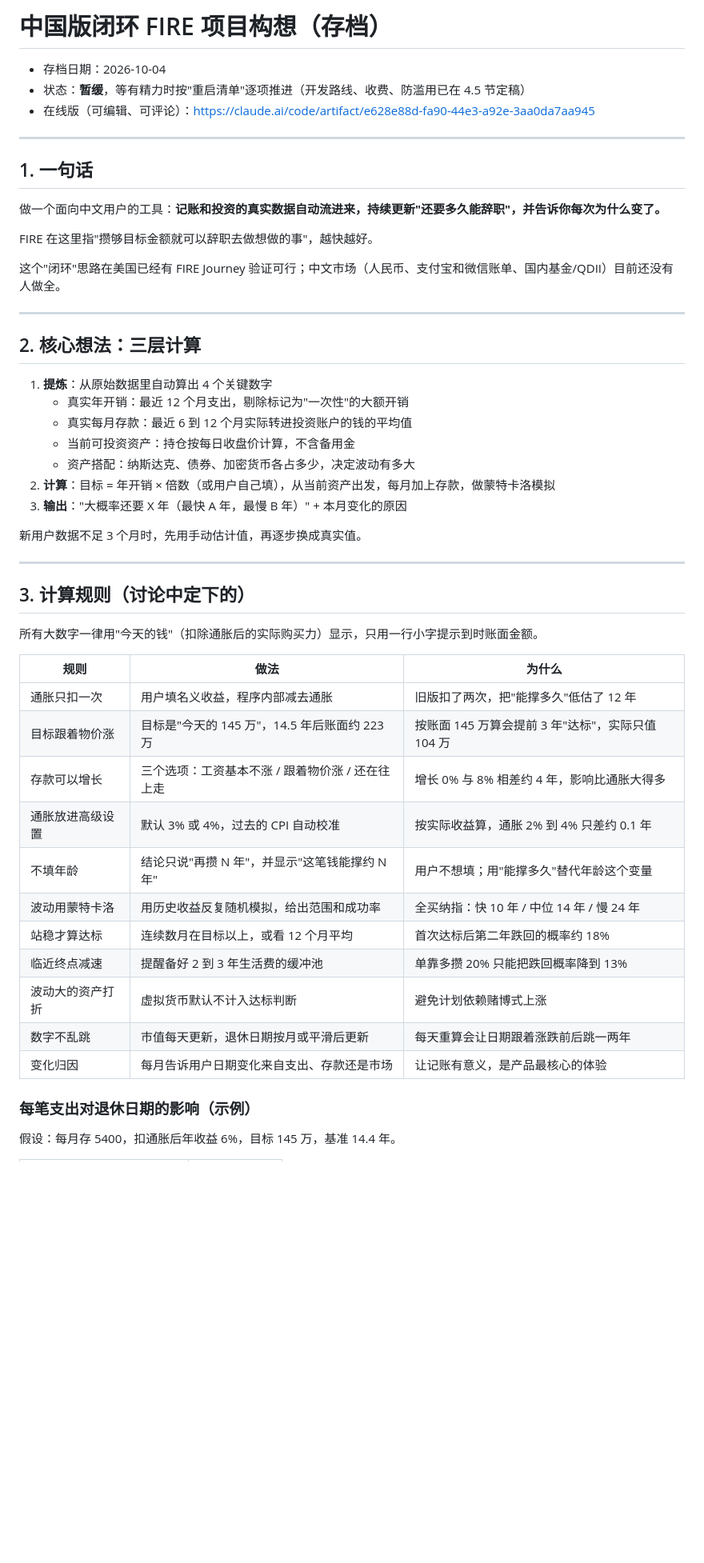
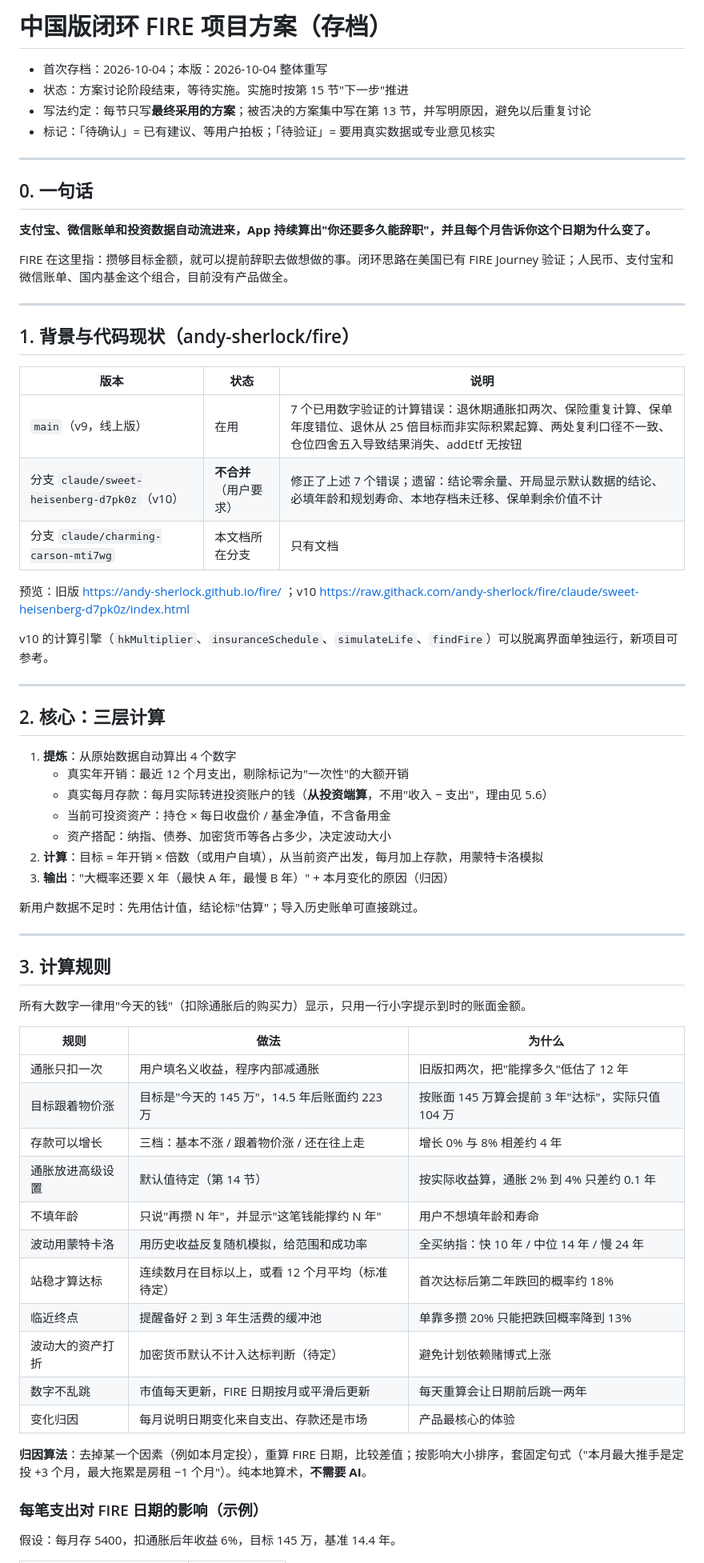
Before and after one commit to andy-sherlock/fire, a Markdown page: docs/fire-closed-loop-plan.md, the part around one of its changes. Shown at 80% size. Drawn GitHub-style; blank space fills up the shorter version.

Commit message:
docs: rewrite FIRE plan with final decisions and rejected options
Co-Authored-By: Claude Opus 5.5 <noreply@anthropic.com>
Claude-Session: https://claude.ai/code/session_017yjcTJvFnZSU1JUrAdDrdG

```diff
--- a/docs/fire-closed-loop-plan.md
+++ b/docs/fire-closed-loop-plan.md
@@ -1,54 +1,69 @@
-# 中国版闭环 FIRE 项目构想（存档）
+# 中国版闭环 FIRE 项目方案（存档）
 
-- 存档日期：2026-10-04
-- 状态：**暂缓**，等有精力时按"重启清单"逐项推进（开发路线、收费、防滥用已在 4.5 节定稿）
-- 在线版（可编辑、可评论）：https://claude.ai/code/artifact/e628e88d-fa90-44e3-a92e-3aa0da7aa945
+- 首次存档：2026-10-04；本版：2026-10-04 整体重写
+- 状态：方案讨论阶段结束，等待实施。实施时按第 15 节"下一步"推进
+- 写法约定：每节只写**最终采用的方案**；被否决的方案集中写在第 13 节，并写明原因，避免以后重复讨论
+- 标记：「待确认」= 已有建议、等用户拍板；「待验证」= 要用真实数据或专业意见核实
 
 ---
 
-## 1. 一句话
+## 0. 一句话
 
-做一个面向中文用户的工具：**记账和投资的真实数据自动流进来，持续更新"还要多久能辞职"，并告诉你每次为什么变了。**
+**支付宝、微信账单和投资数据自动流进来，App 持续算出"你还要多久能辞职"，并且每个月告诉你这个日期为什么变了。**
 
-FIRE 在这里指"攒够目标金额就可以辞职去做想做的事"，越快越好。
-
-这个"闭环"思路在美国已经有 FIRE Journey 验证可行；中文市场（人民币、支付宝和微信账单、国内基金/QDII）目前还没有人做全。
+FIRE 在这里指：攒够目标金额，就可以提前辞职去做想做的事。闭环思路在美国已有 FIRE Journey 验证；人民币、支付宝和微信账单、国内基金这个组合，目前没有产品做全。
 
 ---
 
-## 2. 核心想法：三层计算
+## 1. 背景与代码现状（andy-sherlock/fire）
 
-1. **提炼**：从原始数据里自动算出 4 个关键数字
-   - 真实年开销：最近 12 个月支出，剔除标记为"一次性"的大额开销
-   - 真实每月存款：最近 6 到 12 个月实际转进投资账户的钱的平均值
-   - 当前可投资资产：持仓按每日收盘价计算，不含备用金
-   - 资产搭配：纳斯达克、债券、加密货币各占多少，决定波动有多大
-2. **计算**：目标 = 年开销 × 倍数（或用户自己填），从当前资产出发，每月加上存款，做蒙特卡洛模拟
-3. **输出**："大概率还要 X 年（最快 A 年，最慢 B 年）" + 本月变化的原因
+| 版本 | 状态 | 说明 |
+| --- | --- | --- |
+| `main`（v9，线上版） | 在用 | 7 个已用数字验证的计算错误：退休期通胀扣两次、保险重复计算、保单年度错位、退休从 25 倍目标而非实际积累起算、两处复利口径不一致、仓位四舍五入导致结果消失、addEtf 无按钮 |
+| 分支 `claude/sweet-heisenberg-d7pk0z`（v10） | **不合并**（用户要求） | 修正了上述 7 个错误；遗留：结论零余量、开局显示默认数据的结论、必填年龄和规划寿命、本地存档未迁移、保单剩余价值不计 |
+| 分支 `claude/charming-carson-mti7wg` | 本文档所在分支 | 只有文档 |
 
-新用户数据不足 3 个月时，先用手动估计值，再逐步换成真实值。
+预览：旧版 https://andy-sherlock.github.io/fire/ ；v10 https://raw.githack.com/andy-sherlock/fire/claude/sweet-heisenberg-d7pk0z/index.html
+
+v10 的计算引擎（`hkMultiplier`、`insuranceSchedule`、`simulateLife`、`findFire`）可以脱离界面单独运行，新项目可参考。
 
 ---
 
-## 3. 计算规则（讨论中定下的）
+## 2. 核心：三层计算
 
-所有大数字一律用"今天的钱"（扣除通胀后的实际购买力）显示，只用一行小字提示到时账面金额。
+1. **提炼**：从原始数据自动算出 4 个数字
+   - 真实年开销：最近 12 个月支出，剔除标记为"一次性"的大额开销
+   - 真实每月存款：每月实际转进投资账户的钱（**从投资端算**，不用"收入 − 支出"，理由见 5.6）
+   - 当前可投资资产：持仓 × 每日收盘价 / 基金净值，不含备用金
+   - 资产搭配：纳指、债券、加密货币等各占多少，决定波动大小
+2. **计算**：目标 = 年开销 × 倍数（或用户自填），从当前资产出发，每月加上存款，用蒙特卡洛模拟
+3. **输出**："大概率还要 X 年（最快 A 年，最慢 B 年）" + 本月变化的原因（归因）
+
+新用户数据不足时：先用估计值，结论标"估算"；导入历史账单可直接跳过。
+
+---
+
+## 3. 计算规则
+
+所有大数字一律用"今天的钱"（扣除通胀后的购买力）显示，只用一行小字提示到时的账面金额。
 
 | 规则 | 做法 | 为什么 |
 | --- | --- | --- |
-| 通胀只扣一次 | 用户填名义收益，程序内部减去通胀 | 旧版扣了两次，把"能撑多久"低估了 12 年 |
+| 通胀只扣一次 | 用户填名义收益，程序内部减通胀 | 旧版扣两次，把"能撑多久"低估了 12 年 |
 | 目标跟着物价涨 | 目标是"今天的 145 万"，14.5 年后账面约 223 万 | 按账面 145 万算会提前 3 年"达标"，实际只值 104 万 |
-| 存款可以增长 | 三个选项：工资基本不涨 / 跟着物价涨 / 还在往上走 | 增长 0% 与 8% 相差约 4 年，影响比通胀大得多 |
-| 通胀放进高级设置 | 默认 3% 或 4%，过去的 CPI 自动校准 | 按实际收益算，通胀 2% 到 4% 只差约 0.1 年 |
-| 不填年龄 | 结论只说"再攒 N 年"，并显示"这笔钱能撑约 N 年" | 用户不想填；用"能撑多久"替代年龄这个变量 |
-| 波动用蒙特卡洛 | 用历史收益反复随机模拟，给出范围和成功率 | 全买纳指：快 10 年 / 中位 14 年 / 慢 24 年 |
-| 站稳才算达标 | 连续数月在目标以上，或看 12 个月平均 | 首次达标后第二年跌回的概率约 18% |
-| 临近终点减速 | 提醒备好 2 到 3 年生活费的缓冲池 | 单靠多攒 20% 只能把跌回概率降到 13% |
-| 波动大的资产打折 | 虚拟货币默认不计入达标判断 | 避免计划依赖赌博式上涨 |
-| 数字不乱跳 | 市值每天更新，退休日期按月或平滑后更新 | 每天重算会让日期跟着涨跌前后跳一两年 |
-| 变化归因 | 每月告诉用户日期变化来自支出、存款还是市场 | 让记账有意义，是产品最核心的体验 |
+| 存款可以增长 | 三档：基本不涨 / 跟着物价涨 / 还在往上走 | 增长 0% 与 8% 相差约 4 年 |
+| 通胀放进高级设置 | 默认值待定（第 14 节） | 按实际收益算，通胀 2% 到 4% 只差约 0.1 年 |
+| 不填年龄 | 只说"再攒 N 年"，并显示"这笔钱能撑约 N 年" | 用户不想填年龄和寿命 |
+| 波动用蒙特卡洛 | 用历史收益反复随机模拟，给范围和成功率 | 全买纳指：快 10 年 / 中位 14 年 / 慢 24 年 |
+| 站稳才算达标 | 连续数月在目标以上，或看 12 个月平均（标准待定） | 首次达标后第二年跌回的概率约 18% |
+| 临近终点 | 提醒备好 2 到 3 年生活费的缓冲池 | 单靠多攒 20% 只能把跌回概率降到 13% |
+| 波动大的资产打折 | 加密货币默认不计入达标判断（待定） | 避免计划依赖赌博式上涨 |
+| 数字不乱跳 | 市值每天更新，FIRE 日期按月或平滑后更新 | 每天重算会让日期前后跳一两年 |
+| 变化归因 | 每月说明日期变化来自支出、存款还是市场 | 产品最核心的体验 |
 
-### 每笔支出对退休日期的影响（示例）
+**归因算法**：去掉某一个因素（例如本月定投），重算 FIRE 日期，比较差值；按影响大小排序，套固定句式（"本月最大推手是定投 +3 个月，最大拖累是房租 −1 个月"）。纯本地算术，**不需要 AI**。
+
+### 每笔支出对 FIRE 日期的影响（示例）
 
 假设：每月存 5400，扣通胀后年收益 6%，目标 145 万，基准 14.4 年。
 
```
Also changed, not shown: other parts of docs/fire-closed-loop-plan.md (+333 -275 lines).
